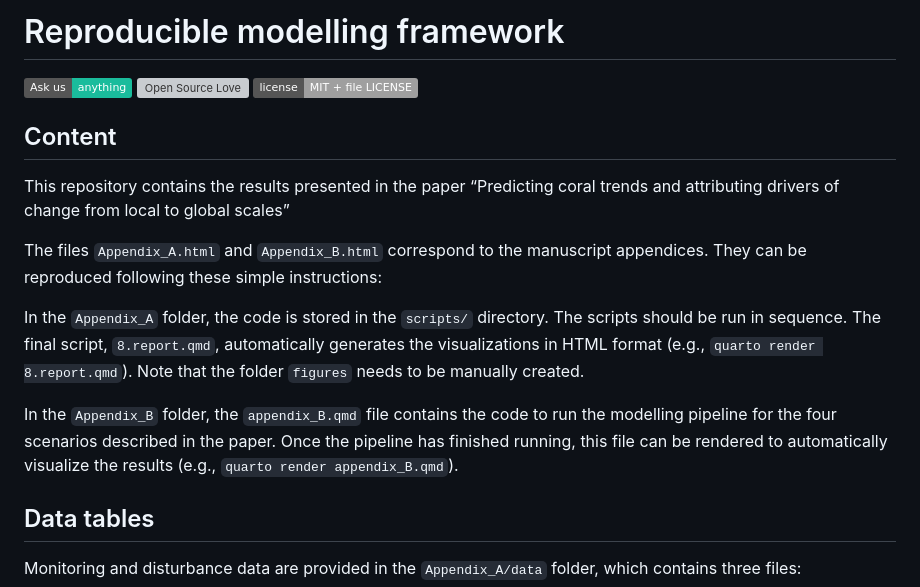
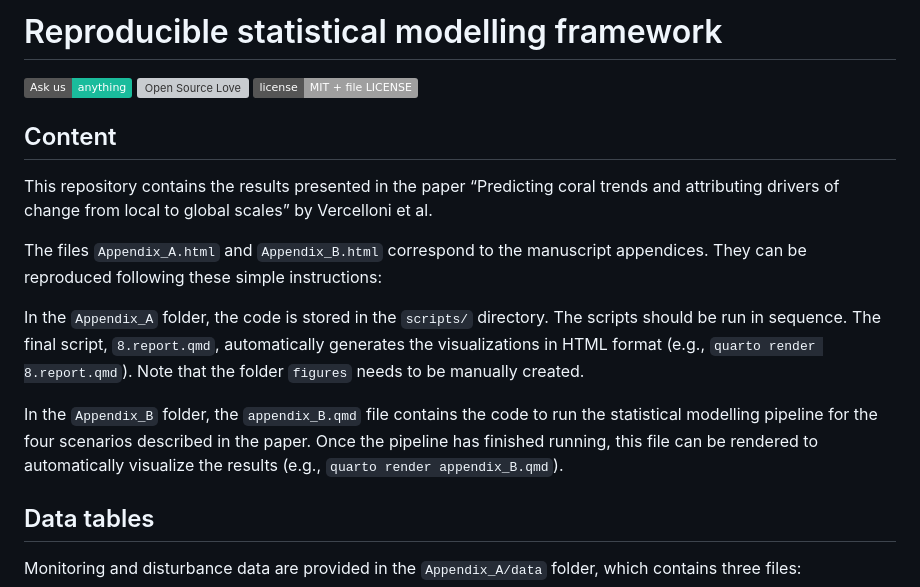
Before and after one commit to open-AIMS/RC_modelling, a Markdown page: README.md, the part around the change. Rendered like a GitHub page; badges without logos; grey boxes are pictures that could not be loaded.

```diff
--- a/README.md
+++ b/README.md
@@ -1,4 +1,4 @@
-Reproducible modelling framework
+Reproducible statistical modelling framework
 =========================================================================================
 
 <!-- badges: start -->
@@ -13,13 +13,13 @@ Reproducible modelling framework
 
 ## Content
 
-This repository contains the results presented in the paper “Predicting coral trends and attributing drivers of change from local to global scales”
+This repository contains the results presented in the paper “Predicting coral trends and attributing drivers of change from local to global scales” by Vercelloni et al.
 
 The files `Appendix_A.html` and `Appendix_B.html` correspond to the manuscript appendices. They can be reproduced following these simple instructions:
 
 In the `Appendix_A` folder, the code is stored in the `scripts/` directory. The scripts should be run in sequence. The final script, `8.report.qmd`, automatically generates the visualizations in HTML format (e.g., `quarto render 8.report.qmd`). Note that the folder `figures` needs to be manually created.
 
-In the `Appendix_B` folder, the `appendix_B.qmd` file contains the code to run the modelling pipeline for the four scenarios described in the paper. Once the pipeline has finished running, this file can be rendered to automatically visualize the results (e.g., `quarto render appendix_B.qmd`).
+In the `Appendix_B` folder, the `appendix_B.qmd` file contains the code to run the statistical modelling pipeline for the four scenarios described in the paper. Once the pipeline has finished running, this file can be rendered to automatically visualize the results (e.g., `quarto render appendix_B.qmd`).
 
 ## Data tables
 
```
